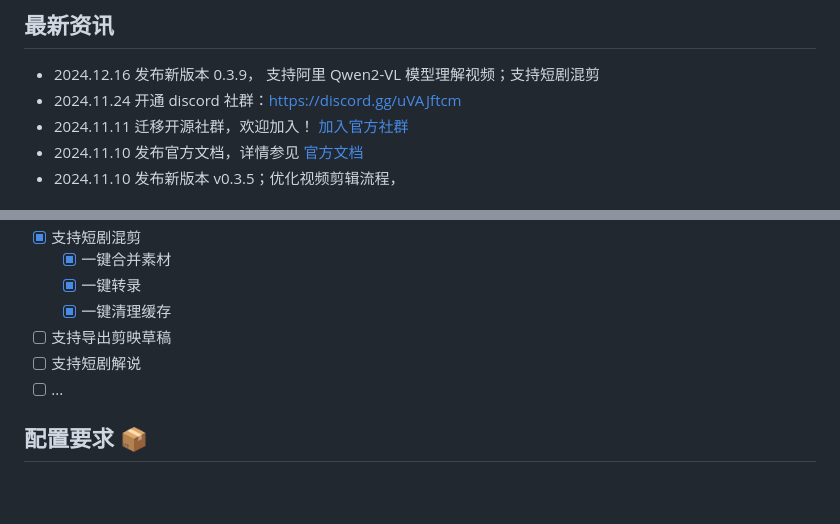
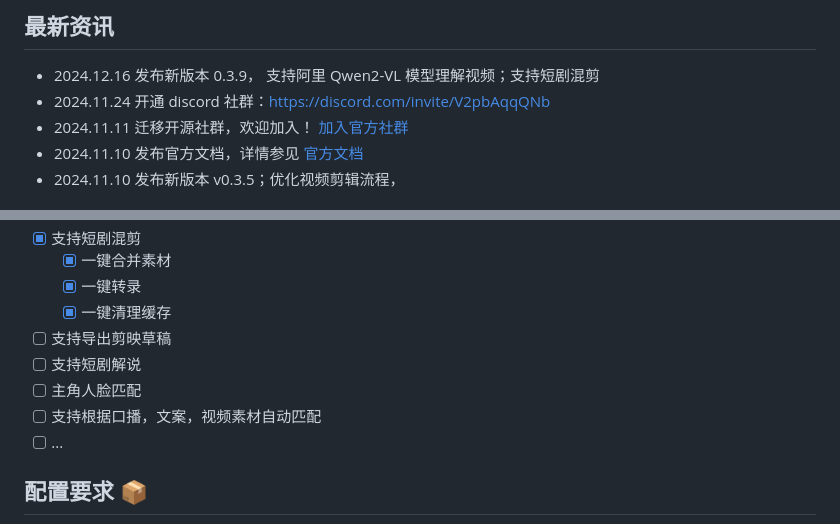
Before and after one commit to linyqh/NarratoAI, a Markdown page: README.md, 2 parts joined by grey strips. GitHub-like rendering; blank space fills up the shorter version.

Commit message:
更新文档

```diff
--- a/README.md
+++ b/README.md
@@ -33,7 +33,7 @@ NarratoAI 是一个自动化影视解说工具，基于LLM实现文案撰写、
 
 ## 最新资讯
 - 2024.12.16 发布新版本 0.3.9， 支持阿里 Qwen2-VL 模型理解视频；支持短剧混剪
-- 2024.11.24 开通 discord 社群：https://discord.gg/uVAJftcm
+- 2024.11.24 开通 discord 社群：https://discord.com/invite/V2pbAqqQNb
 - 2024.11.11 迁移开源社群，欢迎加入！ [加入官方社群](https://github.com/linyqh/NarratoAI/wiki)
 - 2024.11.10 发布官方文档，详情参见 [官方文档](https://p9mf6rjv3c.feishu.cn/wiki/SP8swLLZki5WRWkhuFvc2CyInDg)
 - 2024.11.10 发布新版本 v0.3.5；优化视频剪辑流程，
@@ -49,6 +49,8 @@ NarratoAI 是一个自动化影视解说工具，基于LLM实现文案撰写、
   - [x] 一键清理缓存
 - [ ] 支持导出剪映草稿
 - [ ] 支持短剧解说
+- [ ] 主角人脸匹配
+- [ ] 支持根据口播，文案，视频素材自动匹配
 - [ ] ...
 
 ## 配置要求 📦
```
Also changed, not shown: other parts of README.md (+1 -1 lines).
